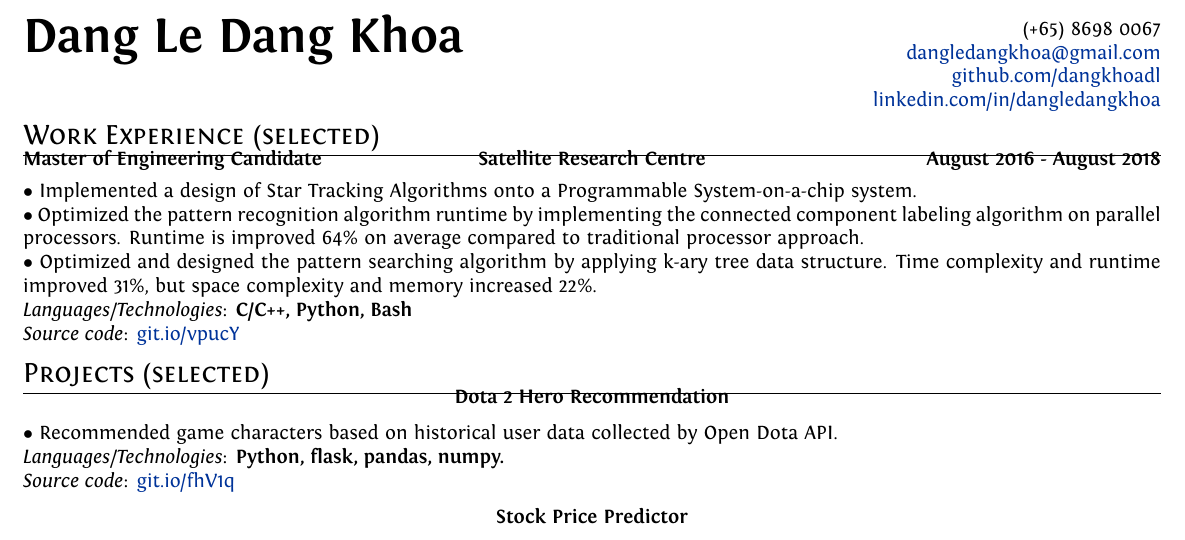
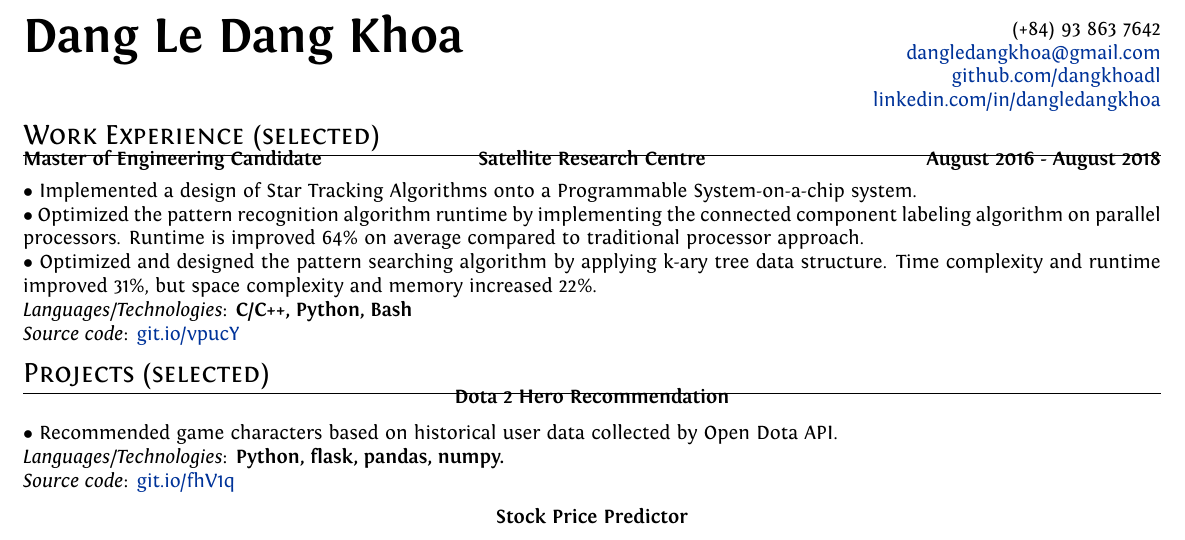
Before and after one commit to dangkhoadl/my-resume, a LaTeX CV (resume_Google.tex): part of the page, cut at the place of the change. Compiled offline with XeLaTeX.

Commit message:
Update phonenum

```diff
--- a/resume_Google.tex
+++ b/resume_Google.tex
@@ -46,7 +46,7 @@
         \columnbreak
 
         \begin{flushright}
-            \textsc (+65) 8698 0067 \\
+            \textsc (+84) 93 863 7642 \\
             \href{mailto:dangledangkhoa@gmail.com}{dangledangkhoa@gmail.com} \\
             \href{https://github.com/dangkhoadl}{github.com/dangkhoadl} \\
             \href{https://sg.linkedin.com/in/dangledangkhoa}{linkedin.com/in/dangledangkhoa}
```
Also changed, not shown: resume_Google.pdf.
